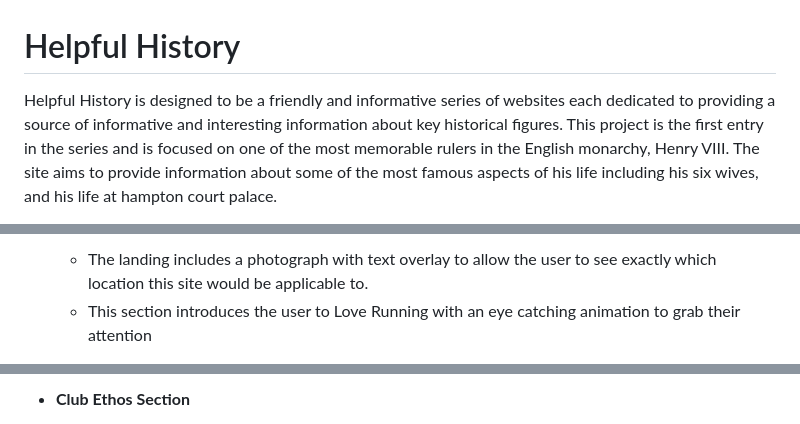
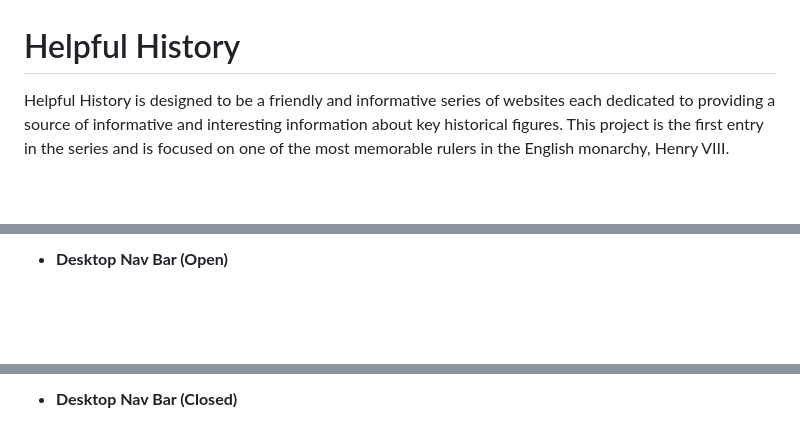
Before and after one commit to JCav23/Project1-HelpfulHistory-HenryVIII, a Markdown page: README.md, 3 parts joined by grey strips. Rendered like a GitHub page; blank space fills up the shorter version.

```diff
--- a/README.md
+++ b/README.md
@@ -1,4 +1,4 @@
 # Helpful History
 
-Helpful History is designed to be a friendly and informative series of websites each dedicated to providing a source of informative and interesting information about key historical figures. This project is the first entry in the series and is focused on one of the most memorable rulers in the English monarchy, Henry VIII. The site aims to provide information about some of the most famous aspects of his life including his six wives, and his life at hampton court palace.
+Helpful History is designed to be a friendly and informative series of websites each dedicated to providing a source of informative and interesting information about key historical figures. This project is the first entry in the series and is focused on one of the most memorable rulers in the English monarchy, Henry VIII.
 
@@ -21,4 +22,3 @@ In this section, you should go over the different parts of your project, and des
 
-  - The landing includes a photograph with text overlay to allow the user to see exactly which location this site would be applicable to.
-  - This section introduces the user to Love Running with an eye catching animation to grab their attention
+- __Desktop Nav Bar (Open)__
 
@@ -26,3 +26,3 @@ In this section, you should go over the different parts of your project, and des
 
-- __Club Ethos Section__
+- __Desktop Nav Bar (Closed)__
 
```
Also changed, not shown: other parts of README.md (+36 -29 lines).
